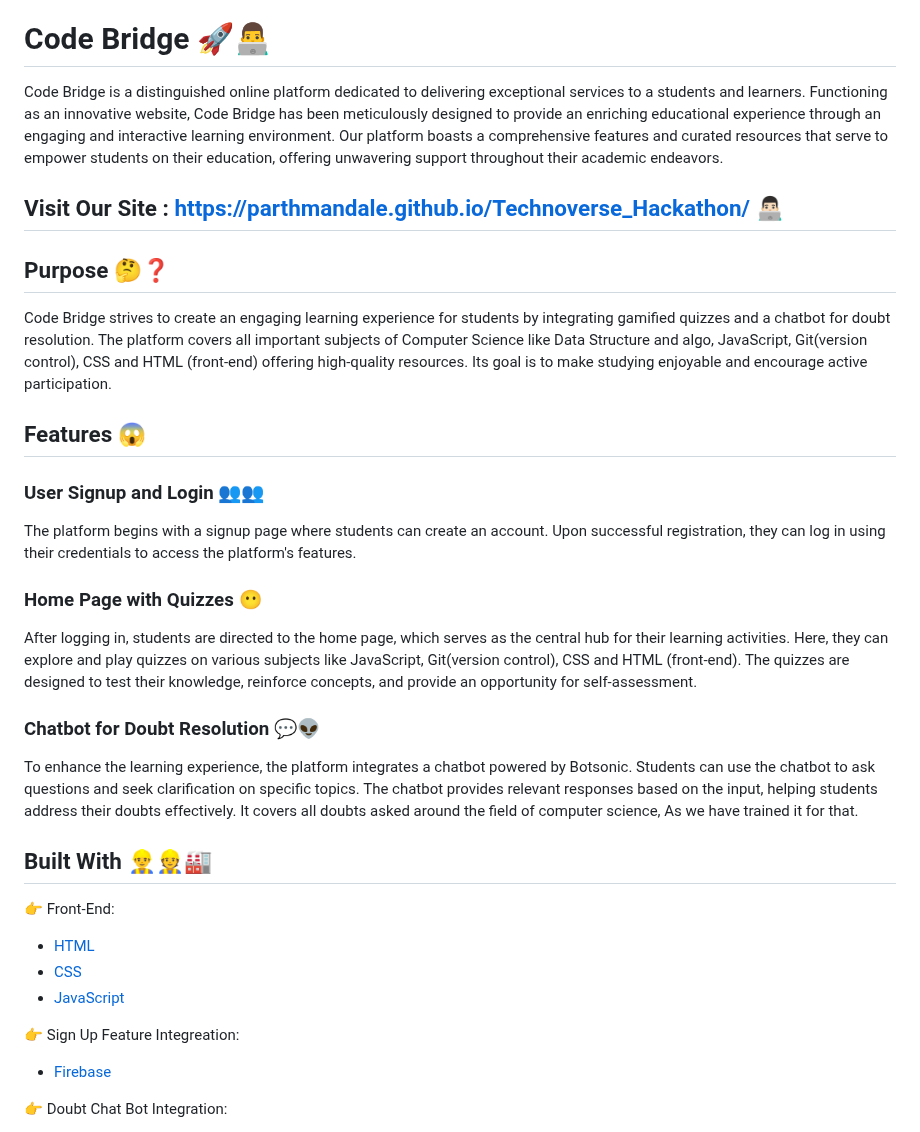
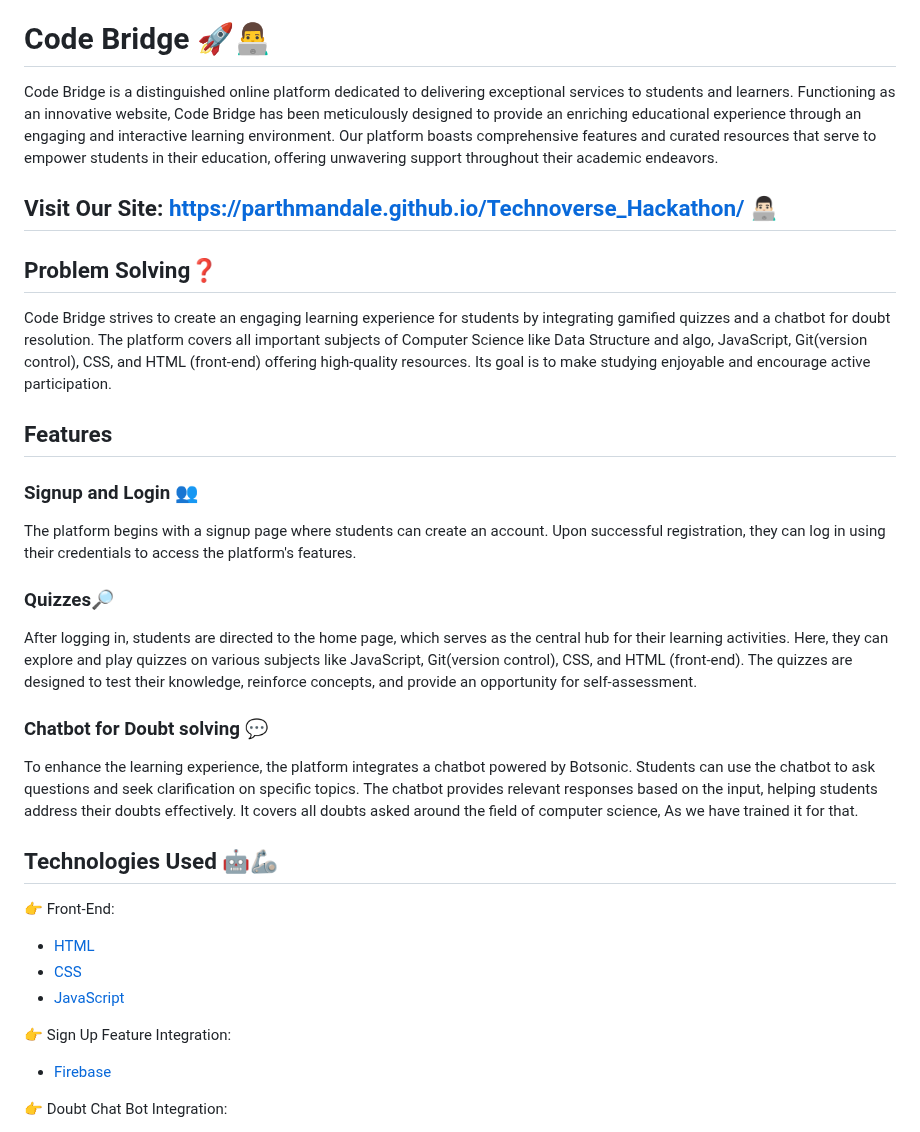
Before and after one commit to Parthmandale/Technoverse_Hackathon, a Markdown page: README.md, the part around the change. Rendered like a GitHub page.

```diff
--- a/README.md
+++ b/README.md
@@ -4,29 +4,29 @@ This project(site) is made under Technoverse Hackathon by Team Panthers
 
 # Code Bridge 🚀👨‍💻
 
-Code Bridge is a distinguished online platform dedicated to delivering exceptional services to a students and learners. Functioning as an innovative website, Code Bridge has been meticulously designed to provide an enriching educational experience through an engaging and interactive learning environment. Our platform boasts a comprehensive features and curated resources that serve to empower students on their education, offering unwavering support throughout their academic endeavors.
+Code Bridge is a distinguished online platform dedicated to delivering exceptional services to students and learners. Functioning as an innovative website, Code Bridge has been meticulously designed to provide an enriching educational experience through an engaging and interactive learning environment. Our platform boasts comprehensive features and curated resources that serve to empower students in their education, offering unwavering support throughout their academic endeavors.
 
-## Visit Our Site : https://parthmandale.github.io/Technoverse_Hackathon/ 👨🏻‍💻
+## Visit Our Site: https://parthmandale.github.io/Technoverse_Hackathon/ 👨🏻‍💻
 
-## Purpose 🤔❓
+## Problem Solving❓
 
-Code Bridge strives to create an engaging learning experience for students by integrating gamified quizzes and a chatbot for doubt resolution. The platform covers all important subjects of Computer Science like Data Structure and algo, JavaScript, Git(version control), CSS and HTML (front-end) offering high-quality resources. Its goal is to make studying enjoyable and encourage active participation.
+Code Bridge strives to create an engaging learning experience for students by integrating gamified quizzes and a chatbot for doubt resolution. The platform covers all important subjects of Computer Science like Data Structure and algo, JavaScript, Git(version control), CSS, and HTML (front-end) offering high-quality resources. Its goal is to make studying enjoyable and encourage active participation.
 
-## Features 😱
+## Features
 
-### User Signup and Login 👥👥
+### Signup and Login 👥
 
 The platform begins with a signup page where students can create an account. Upon successful registration, they can log in using their credentials to access the platform's features.
 
-### Home Page with Quizzes 😶
+### Quizzes🔎
 
-After logging in, students are directed to the home page, which serves as the central hub for their learning activities. Here, they can explore and play quizzes on various subjects like JavaScript, Git(version control), CSS and HTML (front-end). The quizzes are designed to test their knowledge, reinforce concepts, and provide an opportunity for self-assessment.
+After logging in, students are directed to the home page, which serves as the central hub for their learning activities. Here, they can explore and play quizzes on various subjects like JavaScript, Git(version control), CSS, and HTML (front-end). The quizzes are designed to test their knowledge, reinforce concepts, and provide an opportunity for self-assessment.
 
-### Chatbot for Doubt Resolution 💬👽
+### Chatbot for Doubt solving 💬
 
 To enhance the learning experience, the platform integrates a chatbot powered by Botsonic. Students can use the chatbot to ask questions and seek clarification on specific topics. The chatbot provides relevant responses based on the input, helping students address their doubts effectively. It covers all doubts asked around the field of computer science, As we have trained it for that.
 
-## Built With 👷‍♂👷‍🏭
+## Technologies Used 🤖🦾
 
 👉 Front-End:
 
@@ -34,7 +34,7 @@ To enhance the learning experience, the platform integrates a chatbot powered by
 - [CSS](https://www.css3.com)
 - [JavaScript](https://www.javascript.com/)
 
-👉 Sign Up Feature Integreation:
+👉 Sign Up Feature Integration:
 
 - [Firebase](https://firebase.google.com/docs/auth)
 
```
